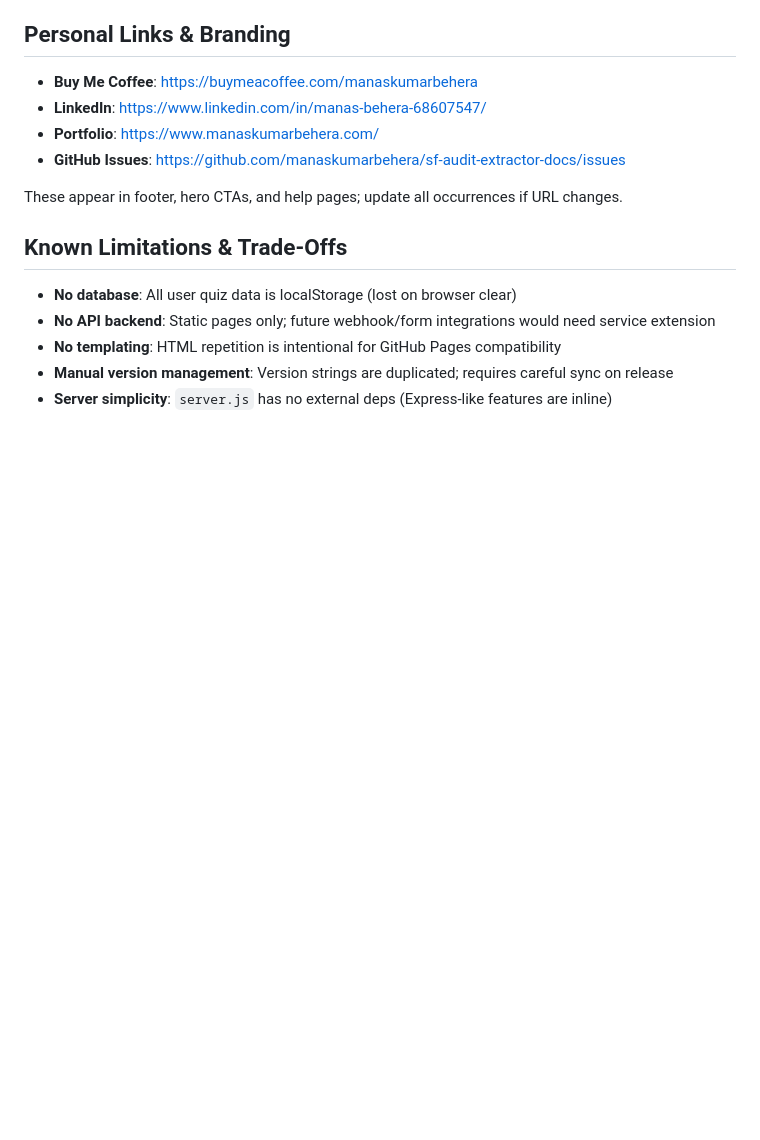
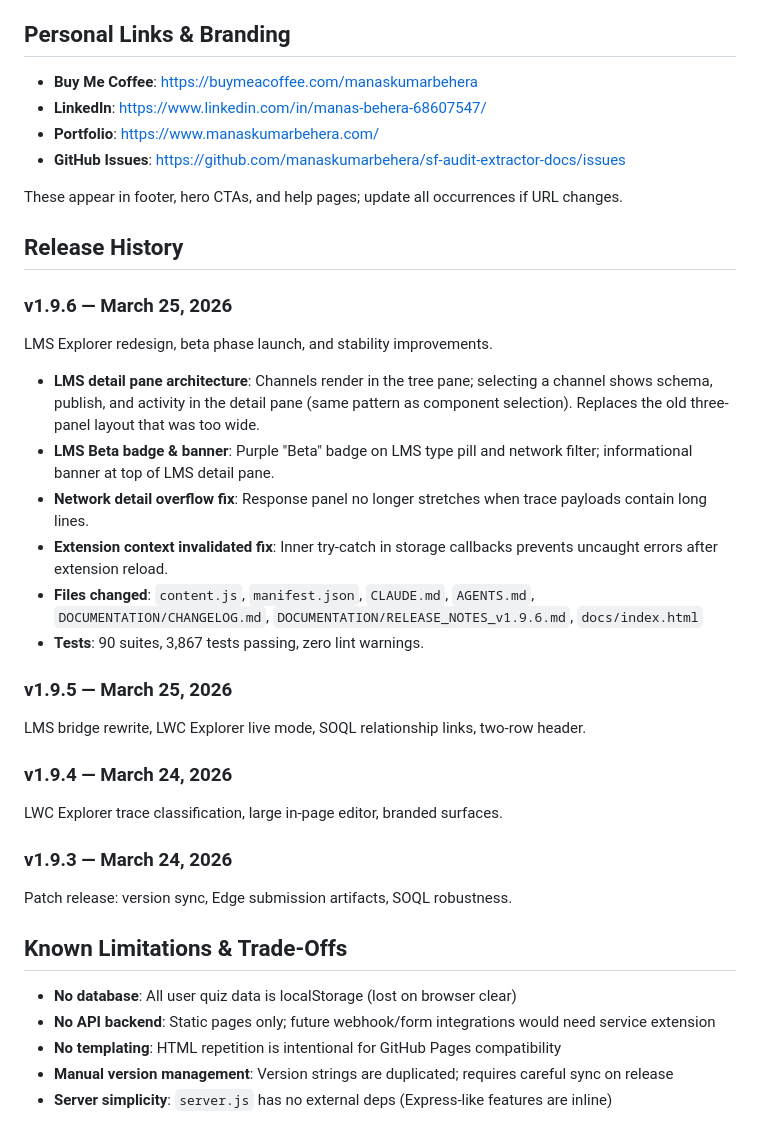
Before and after one commit to manaskumarbehera/sf-audit-extractor-docs, a Markdown page: AGENTS.md, the part around the change. Rendered like a GitHub page; blank space fills up the shorter version.

Commit message:
docs: sync from private repo (5e398afd0bc397b3de528a3d66435edb2e58ea24) manaskumarbehera/sf-audit-extractor@5e398afd0bc397b3de528a3d66435edb2e58ea24

```diff
--- a/AGENTS.md
+++ b/AGENTS.md
@@ -143,6 +143,31 @@ node server.js
 
 These appear in footer, hero CTAs, and help pages; update all occurrences if URL changes.
 
+## Release History
+
+### v1.9.6 — March 25, 2026
+
+LMS Explorer redesign, beta phase launch, and stability improvements.
+
+- **LMS detail pane architecture**: Channels render in the tree pane; selecting a channel shows schema, publish, and activity in the detail pane (same pattern as component selection). Replaces the old three-panel layout that was too wide.
+- **LMS Beta badge & banner**: Purple "Beta" badge on LMS type pill and network filter; informational banner at top of LMS detail pane.
+- **Network detail overflow fix**: Response panel no longer stretches when trace payloads contain long lines.
+- **Extension context invalidated fix**: Inner try-catch in storage callbacks prevents uncaught errors after extension reload.
+- **Files changed**: `content.js`, `manifest.json`, `CLAUDE.md`, `AGENTS.md`, `DOCUMENTATION/CHANGELOG.md`, `DOCUMENTATION/RELEASE_NOTES_v1.9.6.md`, `docs/index.html`
+- **Tests**: 90 suites, 3,867 tests passing, zero lint warnings.
+
+### v1.9.5 — March 25, 2026
+
+LMS bridge rewrite, LWC Explorer live mode, SOQL relationship links, two-row header.
+
+### v1.9.4 — March 24, 2026
+
+LWC Explorer trace classification, large in-page editor, branded surfaces.
+
+### v1.9.3 — March 24, 2026
+
+Patch release: version sync, Edge submission artifacts, SOQL robustness.
+
 ## Known Limitations & Trade-Offs
 
 - **No database**: All user quiz data is localStorage (lost on browser clear)
```
